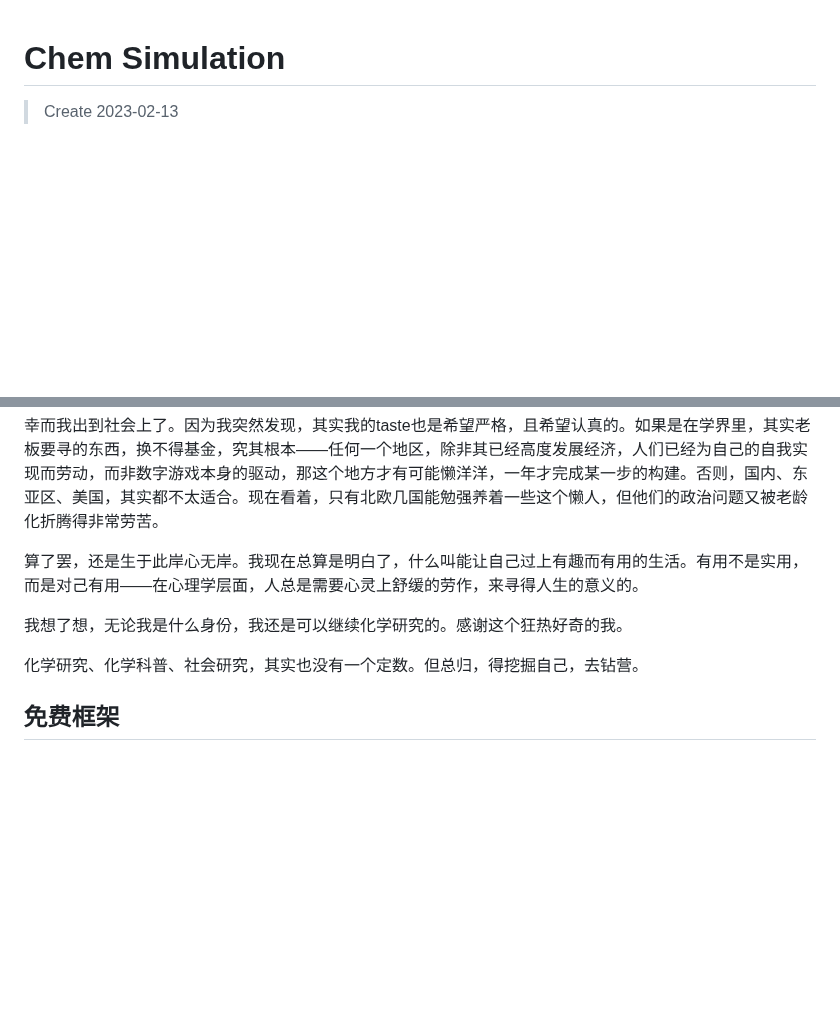
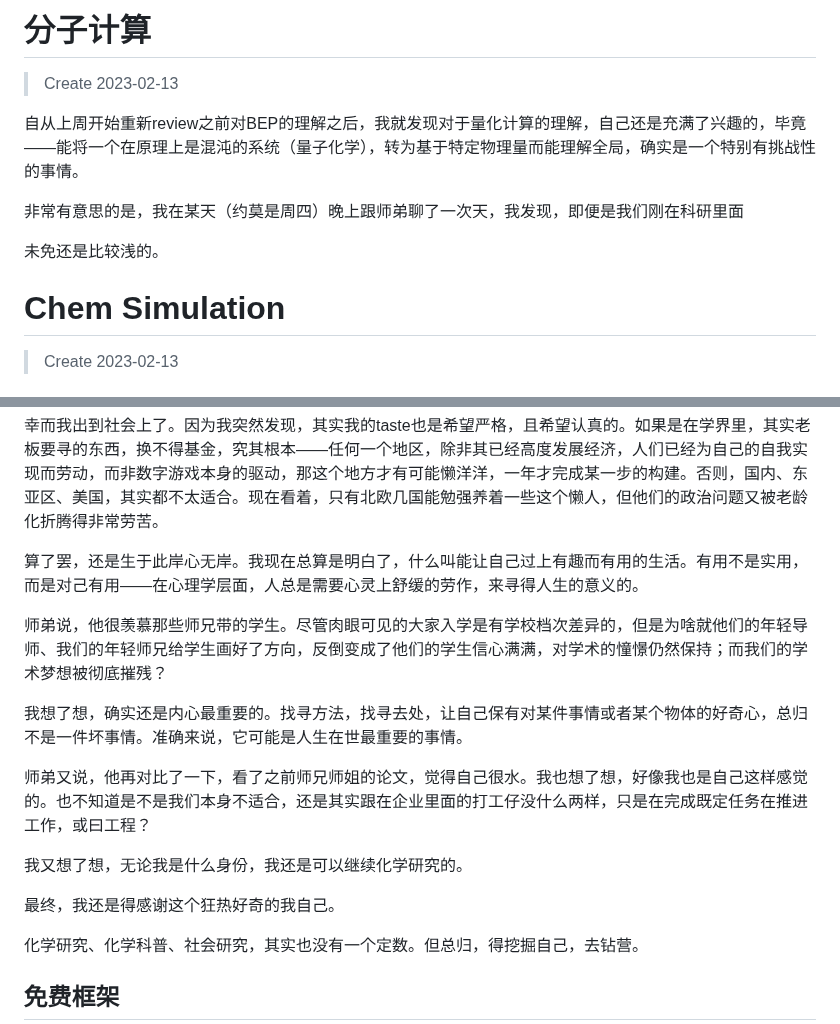
Before and after one commit to Ginchung/DataPub, a Markdown page: 2023-02-13.md, 2 parts joined by grey strips. GitHub-like rendering; blank space fills up the shorter version.

```diff
--- a/2023-02-13.md
+++ b/2023-02-13.md
@@ -1,3 +1,13 @@
+# 分子计算
+
+> Create 2023-02-13
+
+自从上周开始重新review之前对BEP的理解之后，我就发现对于量化计算的理解，自己还是充满了兴趣的，毕竟——能将一个在原理上是混沌的系统（量子化学），转为基于特定物理量而能理解全局，确实是一个特别有挑战性的事情。
+
+非常有意思的是，我在某天（约莫是周四）晚上跟师弟聊了一次天，我发现，即便是我们刚在科研里面
+
+未免还是比较浅的。
+
 # Chem Simulation
 
 > Create 2023-02-13
@@ -15,7 +25,15 @@
 
 算了罢，还是生于此岸心无岸。我现在总算是明白了，什么叫能让自己过上有趣而有用的生活。有用不是实用，而是对己有用——在心理学层面，人总是需要心灵上舒缓的劳作，来寻得人生的意义的。
 
-我想了想，无论我是什么身份，我还是可以继续化学研究的。感谢这个狂热好奇的我。
+师弟说，他很羡慕那些师兄带的学生。尽管肉眼可见的大家入学是有学校档次差异的，但是为啥就他们的年轻导师、我们的年轻师兄给学生画好了方向，反倒变成了他们的学生信心满满，对学术的憧憬仍然保持；而我们的学术梦想被彻底摧残？
+
+我想了想，确实还是内心最重要的。找寻方法，找寻去处，让自己保有对某件事情或者某个物体的好奇心，总归不是一件坏事情。准确来说，它可能是人生在世最重要的事情。
+
+师弟又说，他再对比了一下，看了之前师兄师姐的论文，觉得自己很水。我也想了想，好像我也是自己这样感觉的。也不知道是不是我们本身不适合，还是其实跟在企业里面的打工仔没什么两样，只是在完成既定任务在推进工作，或曰工程？
+
+我又想了想，无论我是什么身份，我还是可以继续化学研究的。
+
+最终，我还是得感谢这个狂热好奇的我自己。
 
 化学研究、化学科普、社会研究，其实也没有一个定数。但总归，得挖掘自己，去钻营。
 
```
